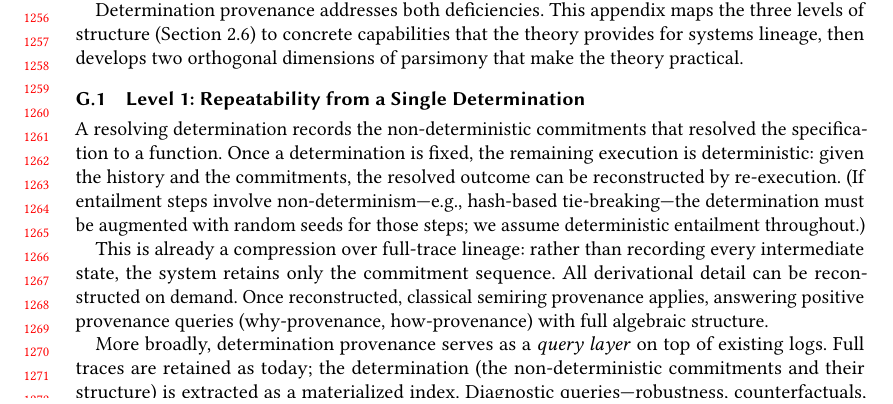
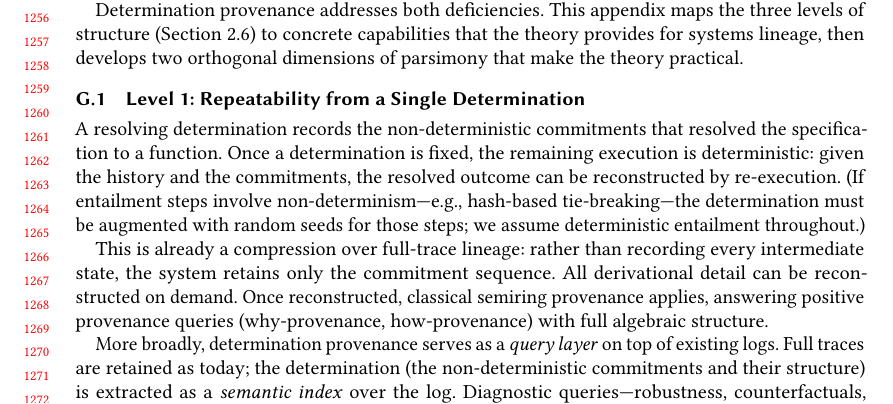
Before and after one commit to jhellerstein/provenance, a LaTeX paper (main.tex): part of page 26 of 30, cut so that both start at the same text. Compiled offline with pdfLaTeX.

Commit message:
s/materialized index/semantic index/

```diff
--- a/main.tex
+++ b/main.tex
@@ -2479,7 +2479,7 @@ More broadly, determination provenance serves as a \emph{query layer}
 on top of existing logs.
 Full traces are retained as today; the determination (the
 non-deterministic commitments and their structure) is extracted as a
-materialized index.
+\emph{semantic index} over the log.
 Diagnostic queries---robustness, counterfactuals, root-cause
 identification---are evaluated against the determination structure
 ($O(k)$ commitments) rather than by scanning raw events ($O(ne)$
```
